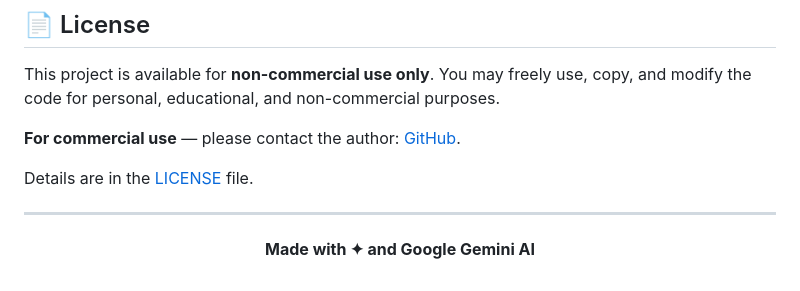
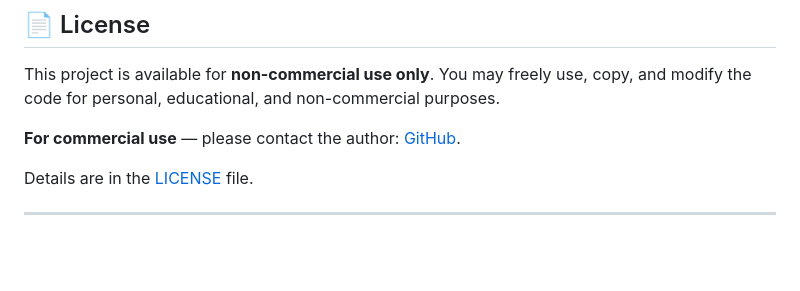
Before and after one commit to PabloSensei/ai-translator, a Markdown page: README.md, the part around the change. Rendered like a GitHub page; blank space fills up the shorter version.

```diff
--- a/README.md
+++ b/README.md
@@ -148,9 +148,3 @@ This project is available for **non-commercial use only**. You may freely use, c
 Details are in the [LICENSE](LICENSE) file.
 
 ---
-
-<div align="center">
-
-**Made with ✦ and Google Gemini AI**
-
-</div>
```
